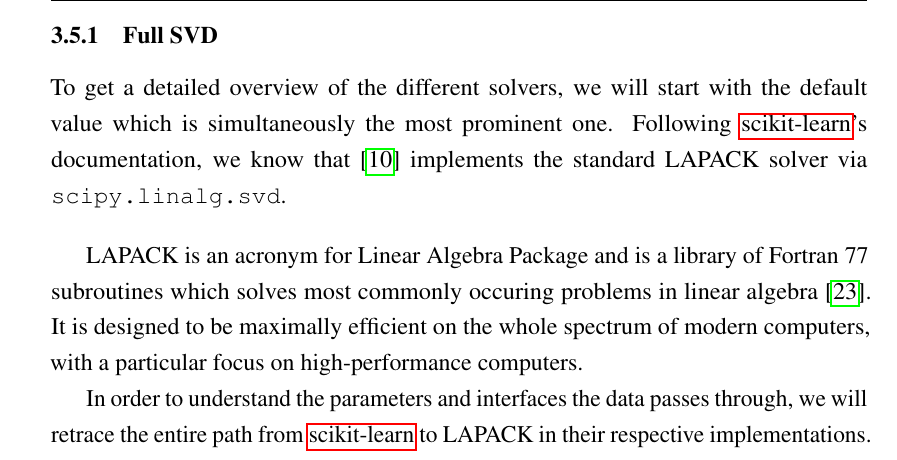
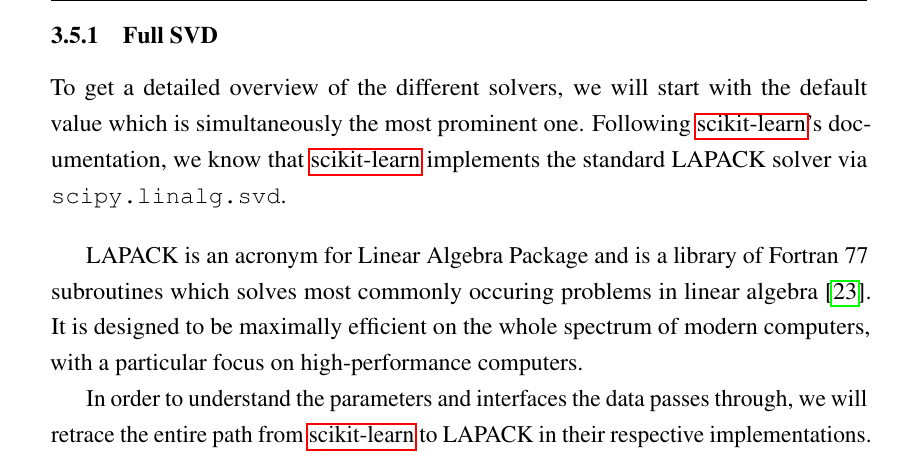
Before and after one commit to cedric-uden/Dimensionality-Reduction, a LaTeX document (report/main.tex, which reads report/source/3500-pca_in_scikit.tex): part of page 19 of 38, cut so that both start at the same text. Compiled offline with pdfLaTeX.

Commit message:
minor improvements

```diff
--- a/report/source/3500-pca_in_scikit.tex
+++ b/report/source/3500-pca_in_scikit.tex
@@ -69,7 +69,7 @@
 \subsubsection{Full SVD} \label{sec:fullSVD}
 
 To get a detailed overview of the different solvers, we will start with the default value which is simultaneously the most prominent one.
-Following \gls{scikit}'s documentation, we know that \cite{scikit-learn} implements the standard LAPACK solver via \texttt{scipy.linalg.svd}.
+Following \gls{scikit}'s documentation, we know that \gls{scikit} implements the standard LAPACK solver via \texttt{scipy.linalg.svd}.
 \bigskip
 
 LAPACK is an acronym for Linear Algebra Package and is a library of Fortran 77 subroutines which solves most commonly occuring problems in linear algebra \cite{anderson1999lapack}.
```
Also changed, not shown: report/reference/scibib.bib (+1 -1 lines).
